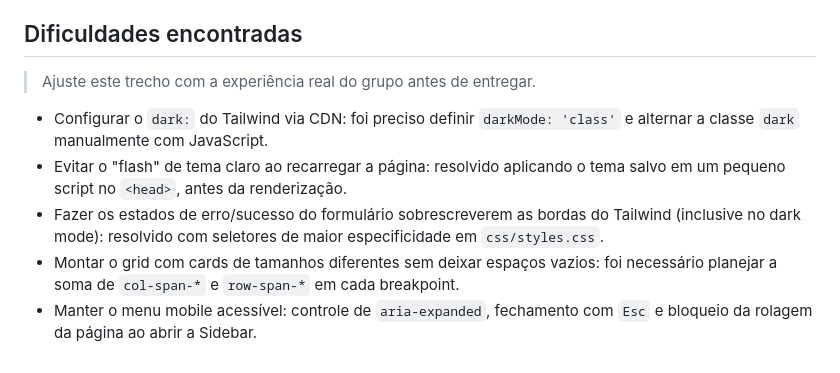
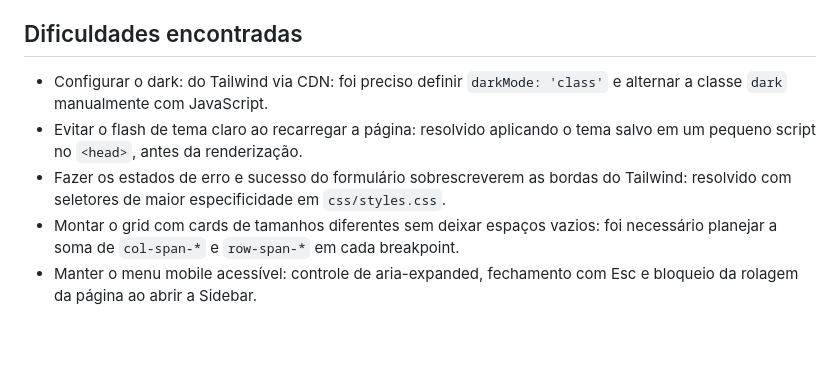
Before and after one commit to enzocm786-bot/CP5-Front-end-Enzo-Cassiano-, a Markdown page: README.md, the part around the change. Drawn GitHub-style; blank space fills up the shorter version.

Commit message:
Atualizar o README.md

```diff
--- a/README.md
+++ b/README.md
@@ -77,10 +77,8 @@ techflow-dashboard/
 
 ## Dificuldades encontradas
 
-> Ajuste este trecho com a experiência real do grupo antes de entregar.
-
-- Configurar o `dark:` do Tailwind via CDN: foi preciso definir `darkMode: 'class'` e alternar a classe `dark` manualmente com JavaScript.
-- Evitar o "flash" de tema claro ao recarregar a página: resolvido aplicando o tema salvo em um pequeno script no `<head>`, antes da renderização.
-- Fazer os estados de erro/sucesso do formulário sobrescreverem as bordas do Tailwind (inclusive no dark mode): resolvido com seletores de maior especificidade em `css/styles.css`.
+- Configurar o dark: do Tailwind via CDN: foi preciso definir `darkMode: 'class'` e alternar a classe `dark` manualmente com JavaScript.
+- Evitar o flash de tema claro ao recarregar a página: resolvido aplicando o tema salvo em um pequeno script no `<head>`, antes da renderização.
+- Fazer os estados de erro e sucesso do formulário sobrescreverem as bordas do Tailwind: resolvido com seletores de maior especificidade em `css/styles.css`.
 - Montar o grid com cards de tamanhos diferentes sem deixar espaços vazios: foi necessário planejar a soma de `col-span-*` e `row-span-*` em cada breakpoint.
-- Manter o menu mobile acessível: controle de `aria-expanded`, fechamento com `Esc` e bloqueio da rolagem da página ao abrir a Sidebar.
+- Manter o menu mobile acessível: controle de aria-expanded, fechamento com Esc e bloqueio da rolagem da página ao abrir a Sidebar.
```
